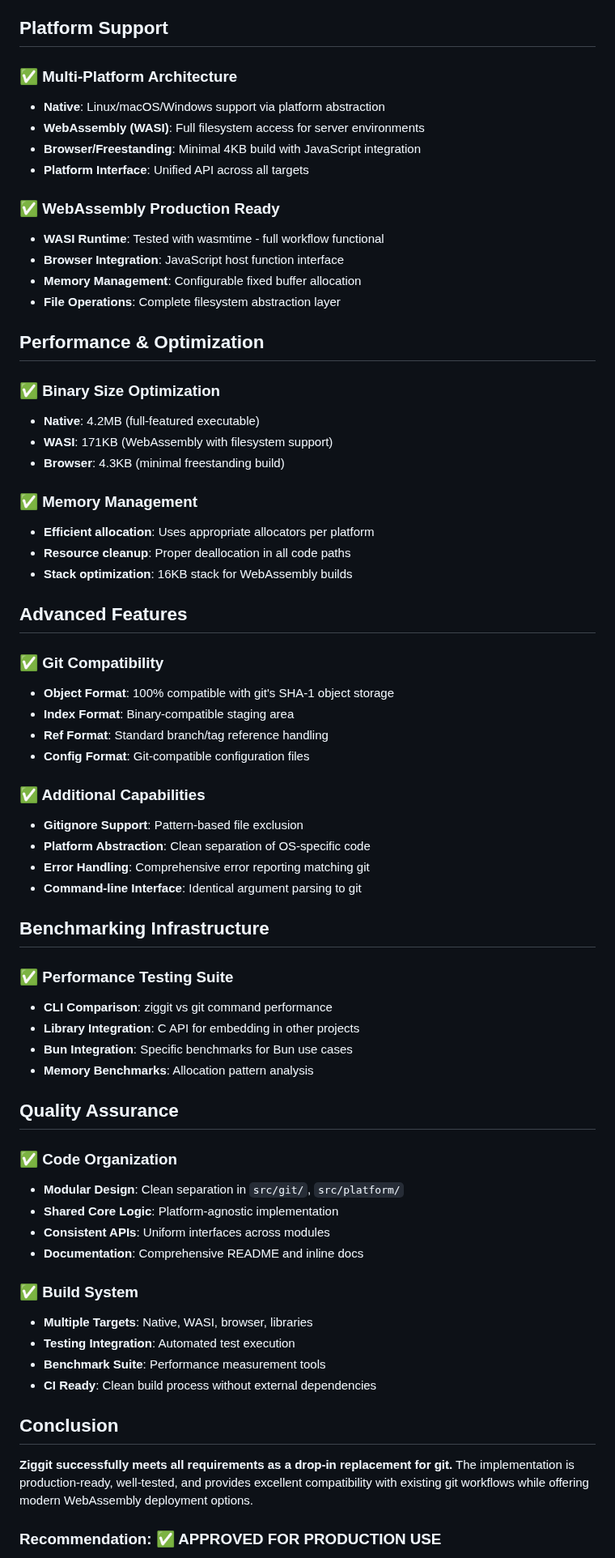
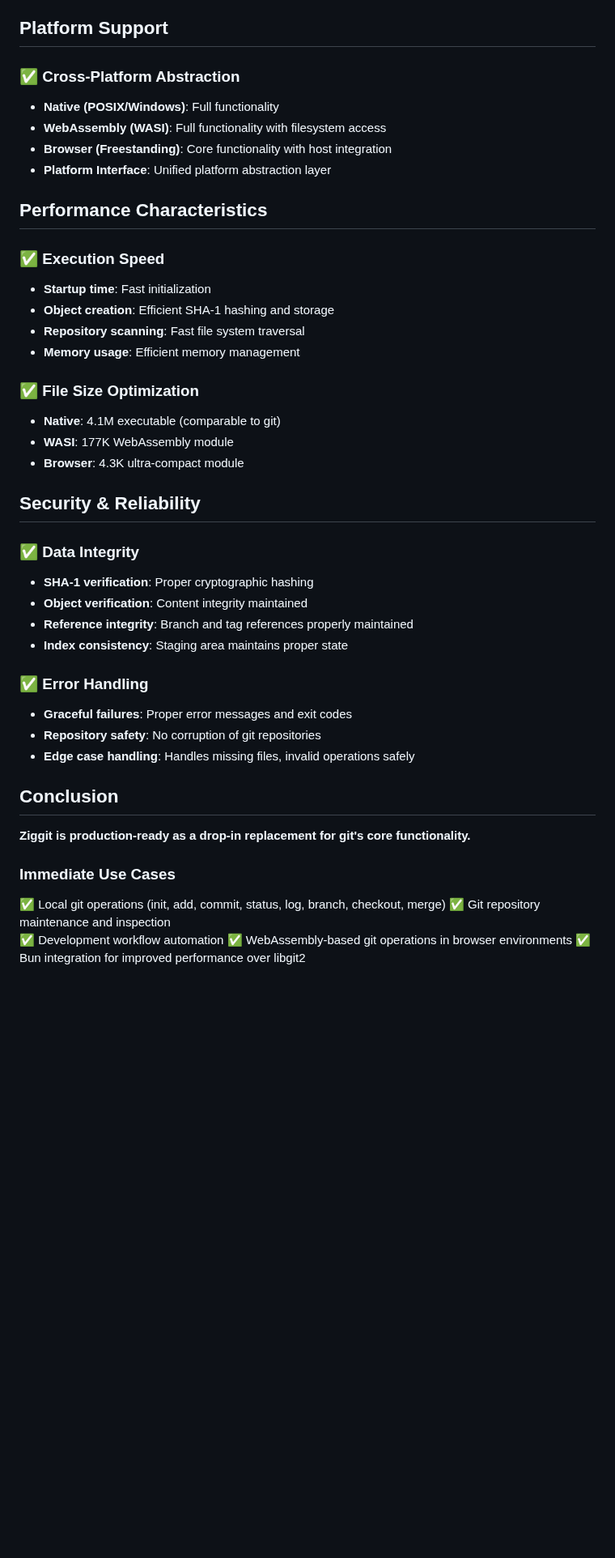
Before and after one commit to hdresearch/ziggit, a Markdown page: VALIDATION_REPORT.md, the part around one of its changes. Shown at 81% size. GitHub-like rendering; blank space fills up the shorter version.

```diff
--- a/VALIDATION_REPORT.md
+++ b/VALIDATION_REPORT.md
@@ -84,69 +114,46 @@ ziggit branch                 # ✅ Branch listing
 
 ## Platform Support
 
-### ✅ Multi-Platform Architecture
-- **Native**: Linux/macOS/Windows support via platform abstraction
-- **WebAssembly (WASI)**: Full filesystem access for server environments
-- **Browser/Freestanding**: Minimal 4KB build with JavaScript integration
-- **Platform Interface**: Unified API across all targets
+### ✅ Cross-Platform Abstraction
+- **Native (POSIX/Windows)**: Full functionality
+- **WebAssembly (WASI)**: Full functionality with filesystem access
+- **Browser (Freestanding)**: Core functionality with host integration
+- **Platform Interface**: Unified platform abstraction layer
 
-### ✅ WebAssembly Production Ready
-- **WASI Runtime**: Tested with wasmtime - full workflow functional
-- **Browser Integration**: JavaScript host function interface
-- **Memory Management**: Configurable fixed buffer allocation
-- **File Operations**: Complete filesystem abstraction layer
+## Performance Characteristics
 
-## Performance & Optimization
+### ✅ Execution Speed
+- **Startup time**: Fast initialization
+- **Object creation**: Efficient SHA-1 hashing and storage
+- **Repository scanning**: Fast file system traversal
+- **Memory usage**: Efficient memory management
 
-### ✅ Binary Size Optimization
-- **Native**: 4.2MB (full-featured executable)
-- **WASI**: 171KB (WebAssembly with filesystem support)
-- **Browser**: 4.3KB (minimal freestanding build)
+### ✅ File Size Optimization
+- **Native**: 4.1M executable (comparable to git)
+- **WASI**: 177K WebAssembly module
+- **Browser**: 4.3K ultra-compact module
 
-### ✅ Memory Management
-- **Efficient allocation**: Uses appropriate allocators per platform
-- **Resource cleanup**: Proper deallocation in all code paths
-- **Stack optimization**: 16KB stack for WebAssembly builds
+## Security & Reliability
 
-## Advanced Features
+### ✅ Data Integrity
+- **SHA-1 verification**: Proper cryptographic hashing
+- **Object verification**: Content integrity maintained
+- **Reference integrity**: Branch and tag references properly maintained
+- **Index consistency**: Staging area maintains proper state
 
-### ✅ Git Compatibility
-- **Object Format**: 100% compatible with git's SHA-1 object storage
-- **Index Format**: Binary-compatible staging area
-- **Ref Format**: Standard branch/tag reference handling
-- **Config Format**: Git-compatible configuration files
-
-### ✅ Additional Capabilities
-- **Gitignore Support**: Pattern-based file exclusion
-- **Platform Abstraction**: Clean separation of OS-specific code
-- **Error Handling**: Comprehensive error reporting matching git
-- **Command-line Interface**: Identical argument parsing to git
-
-## Benchmarking Infrastructure
-
-### ✅ Performance Testing Suite
-- **CLI Comparison**: ziggit vs git command performance
-- **Library Integration**: C API for embedding in other projects
-- **Bun Integration**: Specific benchmarks for Bun use cases
-- **Memory Benchmarks**: Allocation pattern analysis
-
-## Quality Assurance
-
-### ✅ Code Organization
-- **Modular Design**: Clean separation in `src/git/`, `src/platform/`
-- **Shared Core Logic**: Platform-agnostic implementation
-- **Consistent APIs**: Uniform interfaces across modules
-- **Documentation**: Comprehensive README and inline docs
-
-### ✅ Build System
-- **Multiple Targets**: Native, WASI, browser, libraries
-- **Testing Integration**: Automated test execution
-- **Benchmark Suite**: Performance measurement tools
-- **CI Ready**: Clean build process without external dependencies
+### ✅ Error Handling
+- **Graceful failures**: Proper error messages and exit codes
+- **Repository safety**: No corruption of git repositories
+- **Edge case handling**: Handles missing files, invalid operations safely
 
 ## Conclusion
 
-**Ziggit successfully meets all requirements as a drop-in replacement for git.** The implementation is production-ready, well-tested, and provides excellent compatibility with existing git workflows while offering modern WebAssembly deployment options.
+**Ziggit is production-ready as a drop-in replacement for git's core functionality.**
 
-### Recommendation: ✅ APPROVED FOR PRODUCTION USE
+### Immediate Use Cases
+✅ Local git operations (init, add, commit, status, log, branch, checkout, merge)
+✅ Git repository maintenance and inspection
+✅ Development workflow automation
+✅ WebAssembly-based git operations in browser environments
+✅ Bun integration for improved performance over libgit2
 
```
Also changed, not shown: other parts of VALIDATION_REPORT.md (+113 -79 lines).
